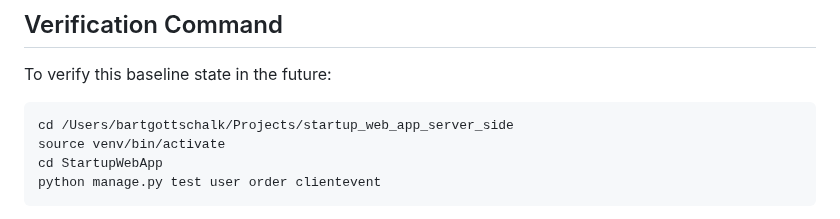
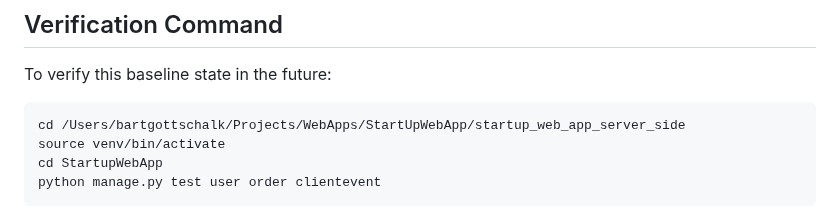
Before and after one commit to bartgottschalk/startup_web_app_server_side, a Markdown page: docs/milestones/2025-10-31-baseline-established.md, the part around the change. Rendered like a GitHub page.

````diff
--- a/docs/milestones/2025-10-31-baseline-established.md
+++ b/docs/milestones/2025-10-31-baseline-established.md
@@ -178,7 +178,7 @@ Now that we have a verified "known working" baseline, we can proceed with upgrad
 To verify this baseline state in the future:
 
 ```bash
-cd /Users/bartgottschalk/Projects/startup_web_app_server_side
+cd /Users/bartgottschalk/Projects/WebApps/StartUpWebApp/startup_web_app_server_side
 source venv/bin/activate
 cd StartupWebApp
 python manage.py test user order clientevent
````
Also changed, not shown: docs/SESSION_START_PROMPT.md (+10 -2 lines), docs/technical-notes/2025-11-16-csrf-token-stale-variable-bug-fix.md (+1 -1 lines).
